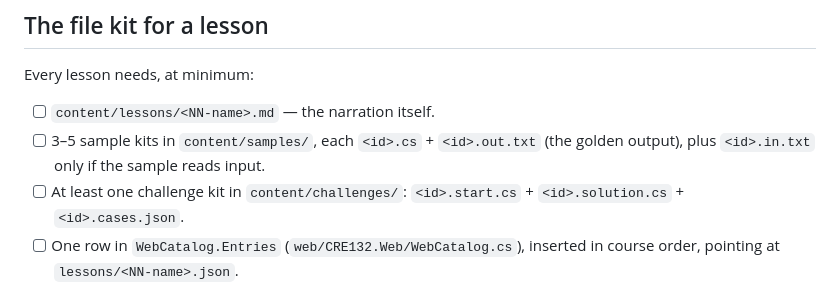
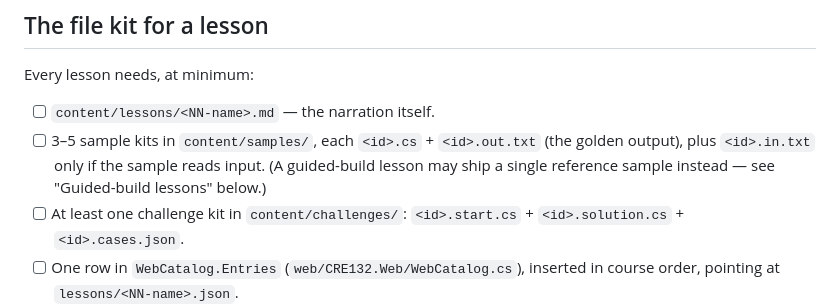
Before and after one commit to dkcharles/CRE132-Web, a Markdown page: content/AUTHORING.md, the part around one of its changes. Rendered like a GitHub page.

```diff
--- a/content/AUTHORING.md
+++ b/content/AUTHORING.md
@@ -38,7 +38,8 @@ Every lesson needs, at minimum:
 
 - [ ] `content/lessons/<NN-name>.md` — the narration itself.
 - [ ] 3–5 sample kits in `content/samples/`, each `<id>.cs` + `<id>.out.txt` (the golden
-      output), plus `<id>.in.txt` only if the sample reads input.
+      output), plus `<id>.in.txt` only if the sample reads input. (A guided-build lesson may ship
+      a single reference sample instead — see "Guided-build lessons" below.)
 - [ ] At least one challenge kit in `content/challenges/`: `<id>.start.cs` +
       `<id>.solution.cs` + `<id>.cases.json`.
 - [ ] One row in `WebCatalog.Entries` (`web/CRE132.Web/WebCatalog.cs`), inserted in course
```
Also changed, not shown: other parts of content/AUTHORING.md (+33 -5 lines), content/lessons/18-collision.md (+14 -0 lines).
